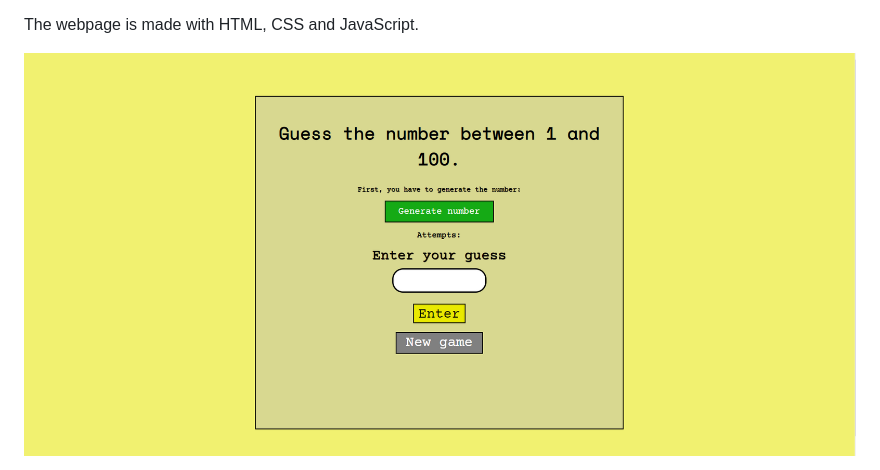
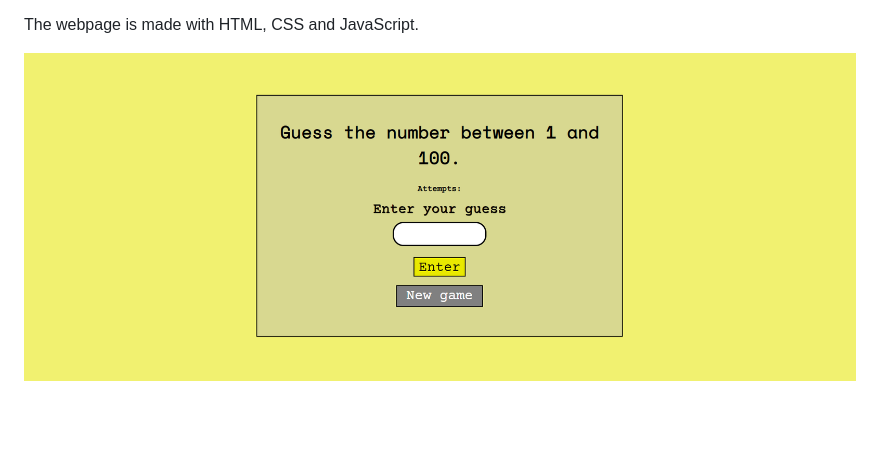
Before and after one commit to tamaskovacs0408/guess_the_number, a Markdown page: README.md, the part around the change. Drawn GitHub-style; pictures changed too: Screenshot_img/guess_screenshot.png (deleted), Screenshot_img/screenshot.png (added); blank space fills up the shorter version.

Commit message:
Update screenshot image

```diff
--- a/README.md
+++ b/README.md
@@ -3,4 +3,4 @@
 <p>On this webpage you can play a simple guess the number game. You have to press the "Generate number" button, which generated a random number between 1 and 100.Then you have to guess the number. The application counts your attempts. You can enter you hint into the input field, then press the "Enter" button. When you guessed the number you can press the "New game" button for a new game with a fresh generated number.</p>
 <p>The webpage is made with HTML, CSS and JavaScript.</p>
 
-<img src="./Screenshot_img/guess_screenshot.png" alt="Webpage screenshot">
+<img src="./Screenshot_img/screenshot.png" alt="Webpage screenshot">
```
